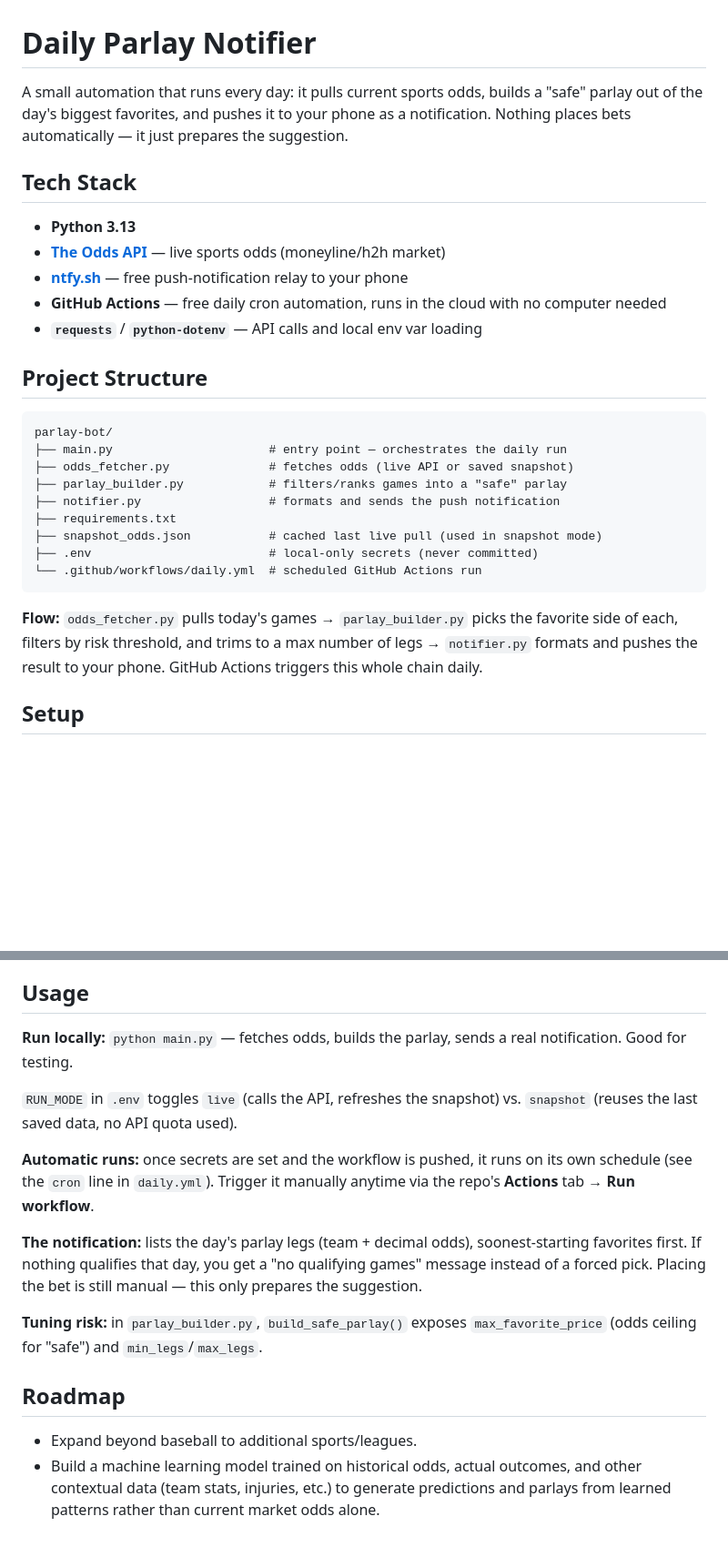
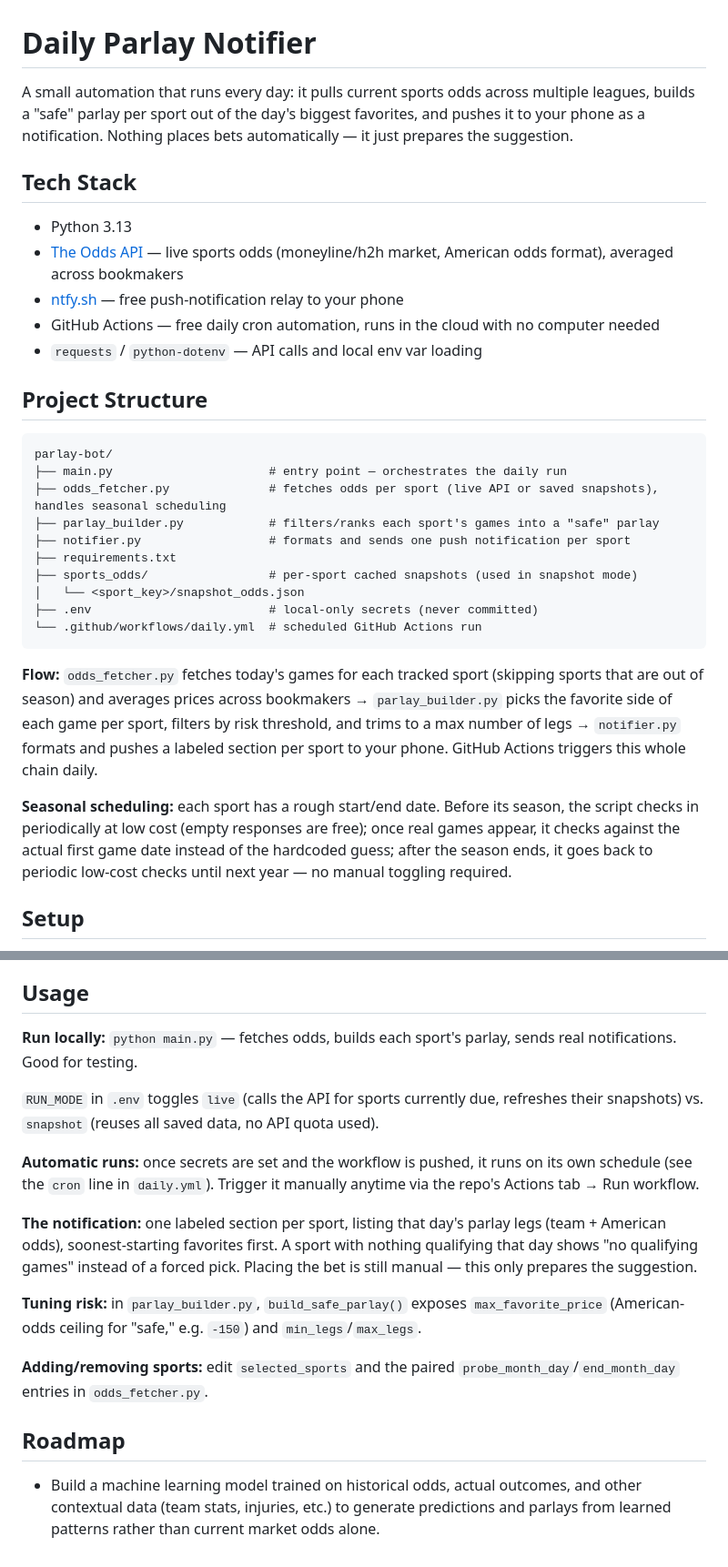
Before and after one commit to Vroonster20/parlay-notifier, a Markdown page: README.md, 2 parts joined by grey strips. Shown at 91% size. GitHub-like rendering; blank space fills up the shorter version.

````diff
--- a/README.md
+++ b/README.md
@@ -1,30 +1,44 @@
 # Daily Parlay Notifier
 
-A small automation that runs every day: it pulls current sports odds, builds a "safe" parlay out of the day's biggest favorites, and pushes it to your phone as a notification. Nothing places bets automatically — it just prepares the suggestion.
+A small automation that runs every day: it pulls current sports odds across multiple
+leagues, builds a "safe" parlay per sport out of the day's biggest favorites, and
+pushes it to your phone as a notification. Nothing places bets automatically — it
+just prepares the suggestion.
 
 ## Tech Stack
 
-- **Python 3.13**
-- **[The Odds API](https://the-odds-api.com/)** — live sports odds (moneyline/h2h market)
-- **[ntfy.sh](https://ntfy.sh/)** — free push-notification relay to your phone
-- **GitHub Actions** — free daily cron automation, runs in the cloud with no computer needed
-- **`requests`** / **`python-dotenv`** — API calls and local env var loading
+- Python 3.13
+- [The Odds API](https://the-odds-api.com/) — live sports odds (moneyline/h2h market, American odds format), averaged across bookmakers
+- [ntfy.sh](https://ntfy.sh/) — free push-notification relay to your phone
+- GitHub Actions — free daily cron automation, runs in the cloud with no computer needed
+- `requests` / `python-dotenv` — API calls and local env var loading
 
 ## Project Structure
 
 ```
 parlay-bot/
 ├── main.py                      # entry point — orchestrates the daily run
-├── odds_fetcher.py              # fetches odds (live API or saved snapshot)
-├── parlay_builder.py            # filters/ranks games into a "safe" parlay
-├── notifier.py                  # formats and sends the push notification
+├── odds_fetcher.py              # fetches odds per sport (live API or saved snapshots), handles seasonal scheduling
+├── parlay_builder.py            # filters/ranks each sport's games into a "safe" parlay
+├── notifier.py                  # formats and sends one push notification per sport
 ├── requirements.txt
-├── snapshot_odds.json           # cached last live pull (used in snapshot mode)
+├── sports_odds/                 # per-sport cached snapshots (used in snapshot mode)
+│   └── <sport_key>/snapshot_odds.json
 ├── .env                         # local-only secrets (never committed)
 └── .github/workflows/daily.yml  # scheduled GitHub Actions run
 ```
 
-**Flow:** `odds_fetcher.py` pulls today's games → `parlay_builder.py` picks the favorite side of each, filters by risk threshold, and trims to a max number of legs → `notifier.py` formats and pushes the result to your phone. GitHub Actions triggers this whole chain daily.
+**Flow:** `odds_fetcher.py` fetches today's games for each tracked sport (skipping
+sports that are out of season) and averages prices across bookmakers → `parlay_builder.py`
+picks the favorite side of each game per sport, filters by risk threshold, and trims to
+a max number of legs → `notifier.py` formats and pushes a labeled section per sport to
+your phone. GitHub Actions triggers this whole chain daily.
+
+**Seasonal scheduling:** each sport has a rough start/end date. Before its season, the
+script checks in periodically at low cost (empty responses are free); once real games
+appear, it checks against the actual first game date instead of the hardcoded guess;
+after the season ends, it goes back to periodic low-cost checks until next year — no
+manual toggling required.
 
 ## Setup
 
@@ -41,17 +55,18 @@ parlay-bot/
 
 ## Usage
 
-**Run locally:** `python main.py` — fetches odds, builds the parlay, sends a real notification. Good for testing.
+**Run locally:** `python main.py` — fetches odds, builds each sport's parlay, sends real notifications. Good for testing.
 
-`RUN_MODE` in `.env` toggles `live` (calls the API, refreshes the snapshot) vs. `snapshot` (reuses the last saved data, no API quota used).
+`RUN_MODE` in `.env` toggles `live` (calls the API for sports currently due, refreshes their snapshots) vs. `snapshot` (reuses all saved data, no API quota used).
 
-**Automatic runs:** once secrets are set and the workflow is pushed, it runs on its own schedule (see the `cron` line in `daily.yml`). Trigger it manually anytime via the repo's **Actions** tab → **Run workflow**.
+**Automatic runs:** once secrets are set and the workflow is pushed, it runs on its own schedule (see the `cron` line in `daily.yml`). Trigger it manually anytime via the repo's Actions tab → Run workflow.
 
-**The notification:** lists the day's parlay legs (team + decimal odds), soonest-starting favorites first. If nothing qualifies that day, you get a "no qualifying games" message instead of a forced pick. Placing the bet is still manual — this only prepares the suggestion.
+**The notification:** one labeled section per sport, listing that day's parlay legs (team + American odds), soonest-starting favorites first. A sport with nothing qualifying that day shows "no qualifying games" instead of a forced pick. Placing the bet is still manual — this only prepares the suggestion.
 
-**Tuning risk:** in `parlay_builder.py`, `build_safe_parlay()` exposes `max_favorite_price` (odds ceiling for "safe") and `min_legs`/`max_legs`.
+**Tuning risk:** in `parlay_builder.py`, `build_safe_parlay()` exposes `max_favorite_price` (American-odds ceiling for "safe," e.g. `-150`) and `min_legs`/`max_legs`.
+
+**Adding/removing sports:** edit `selected_sports` and the paired `probe_month_day`/`end_month_day` entries in `odds_fetcher.py`.
 
 ## Roadmap
 
-- Expand beyond baseball to additional sports/leagues.
 - Build a machine learning model trained on historical odds, actual outcomes, and other contextual data (team stats, injuries, etc.) to generate predictions and parlays from learned patterns rather than current market odds alone.
````
